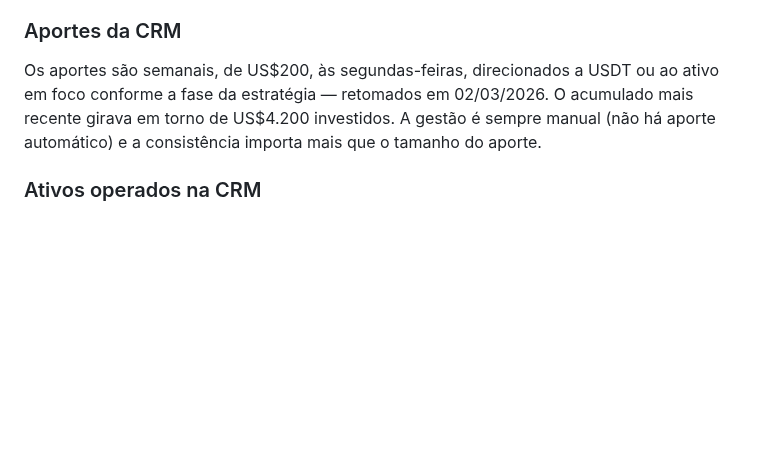
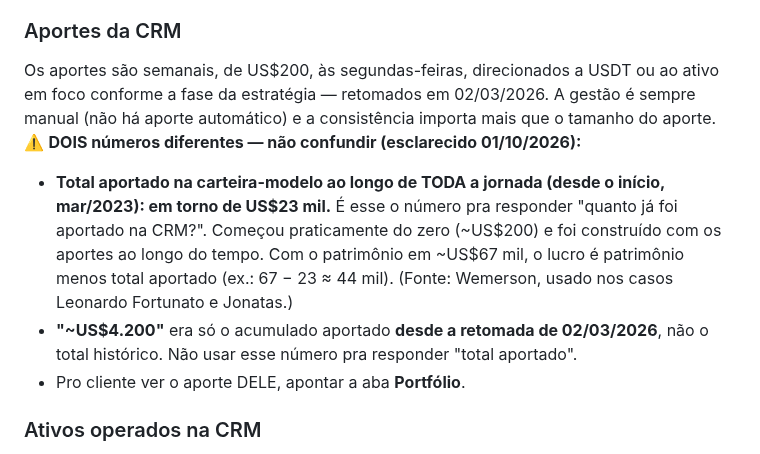
Before and after one commit to telleswemerson2025-collab/Wemerson-Telles, a Markdown page: wemersonai-bible/knowledge/crm.md, the part around the change. Rendered like a GitHub page; blank space fills up the shorter version.

Commit message:
CRM aportes: esclarece total historico (~US$23 mil) x acumulado desde a retomada (~US$4.200)
'Quanto ja foi aportado na CRM' = total historico desde o inicio, ~US$23 mil
(patrimonio ~67 mil, lucro = 67-23 ~44 mil). Os ~US$4.200 eram so o acumulado
desde a retomada de 02/03/2026, nao o total. Para o aporte do cliente, apontar
a aba Portfolio.

Co-Authored-By: Claude Opus 4.8 <noreply@anthropic.com>
Claude-Session: https://claude.ai/code/session_01FKC6SJD75iuiZQodaAmMvP

```diff
--- a/wemersonai-bible/knowledge/crm.md
+++ b/wemersonai-bible/knowledge/crm.md
@@ -17,9 +17,16 @@ bull market, para proteger o patrimônio.
 
 ### Aportes da CRM
 Os aportes são semanais, de US$200, às segundas-feiras, direcionados a USDT ou ao ativo
-em foco conforme a fase da estratégia — retomados em 02/03/2026. O acumulado mais recente
-girava em torno de US$4.200 investidos. A gestão é sempre manual (não há aporte
+em foco conforme a fase da estratégia — retomados em 02/03/2026. A gestão é sempre manual (não há aporte
 automático) e a consistência importa mais que o tamanho do aporte.
+⚠️ **DOIS números diferentes — não confundir (esclarecido 01/10/2026):**
+- **Total aportado na carteira-modelo ao longo de TODA a jornada (desde o início, mar/2023): em torno de US$23 mil.**
+  É esse o número pra responder "quanto já foi aportado na CRM?". Começou praticamente do zero (~US$200) e foi
+  construído com os aportes ao longo do tempo. Com o patrimônio em ~US$67 mil, o lucro é patrimônio menos total
+  aportado (ex.: 67 − 23 ≈ 44 mil). (Fonte: Wemerson, usado nos casos Leonardo Fortunato e Jonatas.)
+- **"~US$4.200"** era só o acumulado aportado **desde a retomada de 02/03/2026**, não o total histórico. Não usar esse
+  número pra responder "total aportado".
+- Pro cliente ver o aporte DELE, apontar a aba **Portfólio**.
 
 ### Ativos operados na CRM
 ESTADO ATUAL (**29/09/2026 08:44 — CICLO ENCERRADO, 100% CAIXA**): a **MORPHO foi stopada** em US$2,466 (−3,67%,
```
